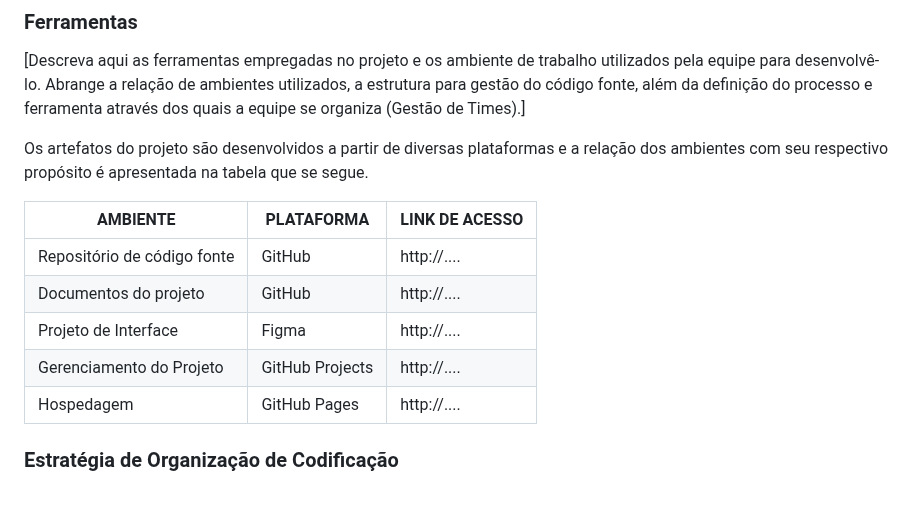
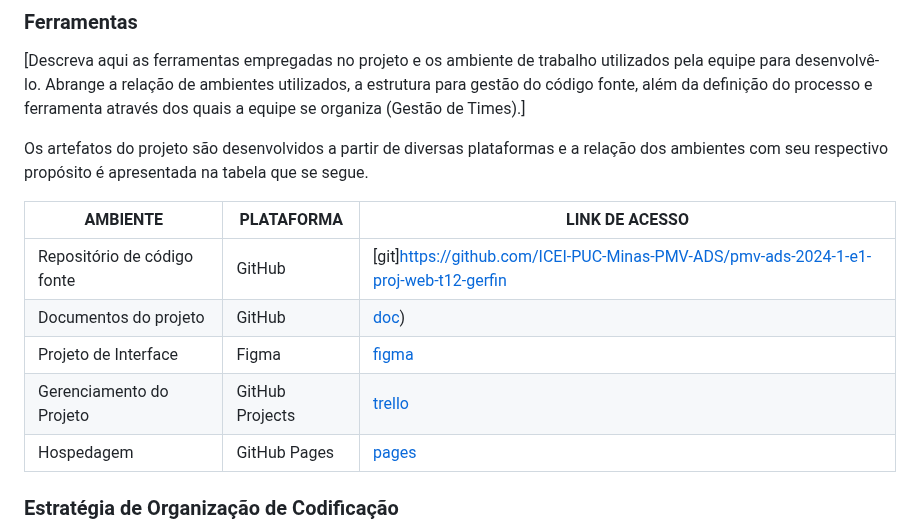
Before and after one commit to ICEI-PUC-Minas-PMV-ADS/pmv-ads-2024-1-e1-proj-web-t12-gerfin, a Markdown page: documentos/03-Metodologia.md, the part around the change. Drawn GitHub-style; blank space fills up the shorter version.

```diff
--- a/documentos/03-Metodologia.md
+++ b/documentos/03-Metodologia.md
@@ -54,11 +54,11 @@ Os artefatos do projeto são desenvolvidos a partir de diversas plataformas e a
 
 | AMBIENTE                            | PLATAFORMA                         | LINK DE ACESSO                         |
 |-------------------------------------|------------------------------------|----------------------------------------|
-| Repositório de código fonte         | GitHub                             | http://....                            |
-| Documentos do projeto               | GitHub                             | http://....                            |
-| Projeto de Interface                | Figma                              | http://....                            |
-| Gerenciamento do Projeto            | GitHub Projects                    | http://....                            |
-| Hospedagem                          | GitHub Pages                       | http://....                            |
+| Repositório de código fonte         | GitHub                             | [git]https://github.com/ICEI-PUC-Minas-PMV-ADS/pmv-ads-2024-1-e1-proj-web-t12-gerfin|
+| Documentos do projeto               | GitHub                             | [doc](https://icei-puc-minas-pmv-ads.github.io/pmv-ads-2024-1-e1-proj-web-t12-gerfin/))|
+| Projeto de Interface                | Figma                              | [figma](https://www.figma.com/file/ueSwanebeBdE9Ftsm7zs3p/GerFin?type=design&node-id=1-231&mode=design&t=XYE1ov7jL9wgWzSX-0)|
+| Gerenciamento do Projeto            | GitHub Projects                    | [trello](https://trello.com/b/V8buWMF3/leevi)|
+| Hospedagem                          | GitHub Pages                       | [pages](https://icei-puc-minas-pmv-ads.github.io/pmv-ads-2024-1-e1-proj-web-t12-gerfin/)|
 
 
 ### Estratégia de Organização de Codificação
```
